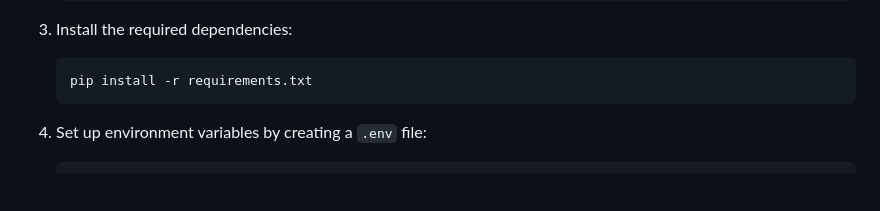
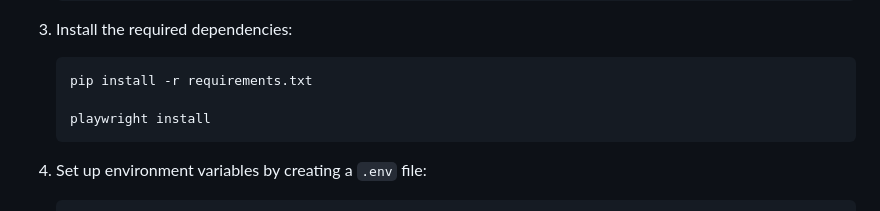
Before and after one commit to Siddharth-Chandel/WebIQ, a Markdown page: README.md, the part around the change. Drawn GitHub-style; blank space fills up the shorter version.

````diff
--- a/README.md
+++ b/README.md
@@ -31,6 +31,8 @@ WebIQ is a powerful **web scraping** and **question-answering (QA)** chatbot tha
 3. Install the required dependencies:
     ```sh
     pip install -r requirements.txt
+
+    playwright install
     ```
 
 4. Set up environment variables by creating a `.env` file:
````
